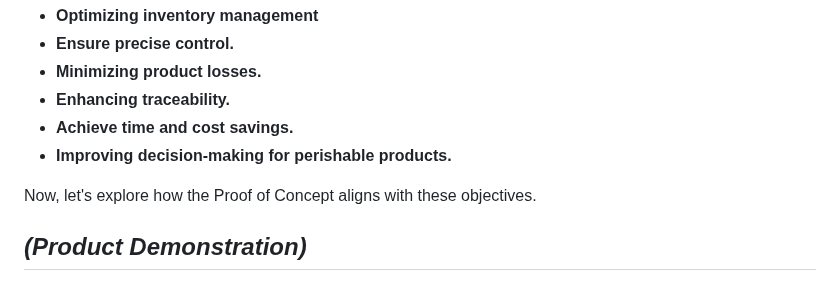
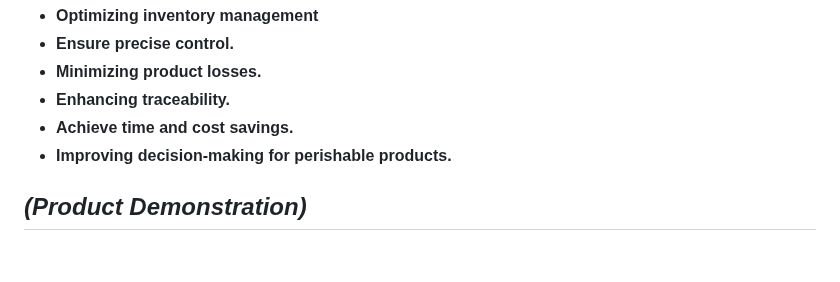
Before and after one commit to JosuehCA/OOP_Team2, a Markdown page: Pitch Producto Final.md, the part around the change. Rendered like a GitHub page; blank space fills up the shorter version.

```diff
--- a/Pitch Producto Final.md
+++ b/Pitch Producto Final.md
@@ -46,8 +46,6 @@ As a reminder, our primary goals included:
 - **Achieve time and cost savings.**
 - **Improving decision-making for perishable products.**
 
-Now, let's explore how the Proof of Concept aligns with these objectives.
-
 ## ***(Product Demonstration)***
 
 **[Demonstrate the automated input and output system, emphasizing real-time tracking, efficient management, and the user-friendly interface.]**
```
